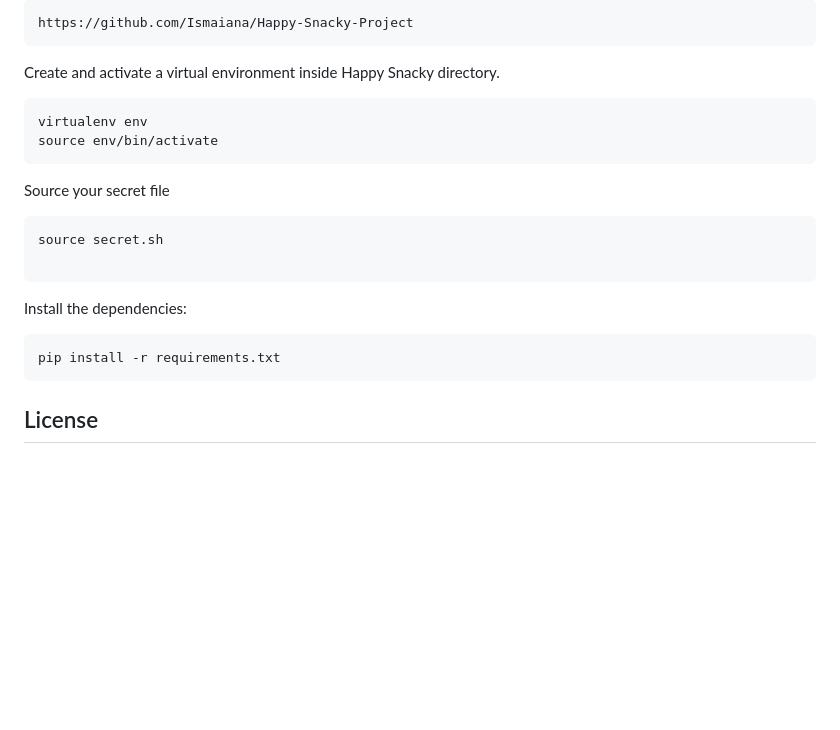
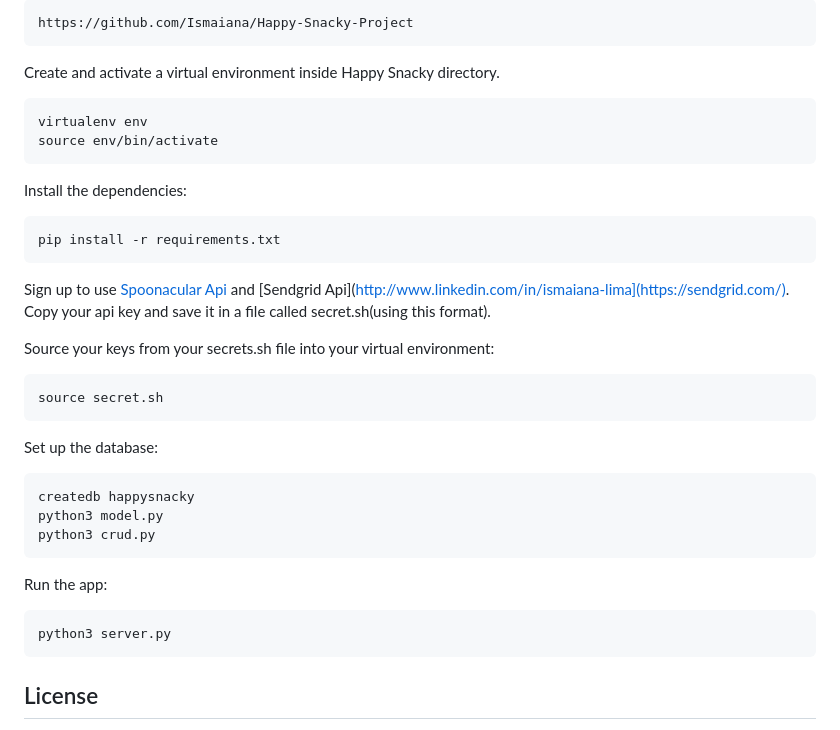
Before and after one commit to Ismaiana/Happy-Snacky-Project, a Markdown page: README.md, the part around the change. GitHub-like rendering; blank space fills up the shorter version.

````diff
--- a/README.md
+++ b/README.md
@@ -85,17 +85,34 @@ virtualenv env
 source env/bin/activate
 ```
 
-Source your secret file
-```
-source secret.sh
-
-```
-
 Install the dependencies:
 
 ```
 pip install -r requirements.txt
 ```
+
+Sign up to use [Spoonacular Api](https://spoonacular.com/food-api) and [Sendgrid Api](http://www.linkedin.com/in/ismaiana-lima](https://sendgrid.com/).
+Copy your api key and save it in a file called secret.sh(using this format).
+
+Source your keys from your secrets.sh file into your virtual environment:
+```
+source secret.sh
+```
+
+Set up the database:
+
+```
+createdb happysnacky
+python3 model.py
+python3 crud.py
+```
+
+Run the app:
+
+```
+python3 server.py
+```
+
 
 ## <a name="license"></a>License
 
````
